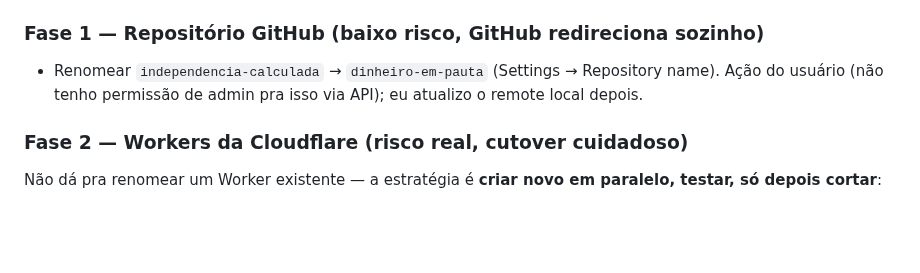
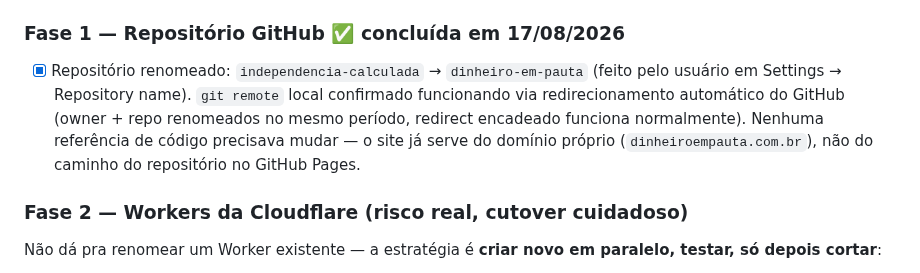
Before and after one commit to dinheiroempauta/dinheiro-em-pauta, a Markdown page: internal/REBRAND-PLAN.md, the part around the change. Rendered like a GitHub page; blank space fills up the shorter version.

Commit message:
Marca Fase 1 do rebrand (repositório GitHub renomeado) como concluída

```diff
--- a/internal/REBRAND-PLAN.md
+++ b/internal/REBRAND-PLAN.md
@@ -42,10 +42,14 @@ falamos sobre finanças, investimentos, economia e FIRE."**
       e o CNAME `www` do DNS já atualizados pro novo endereço
       `dinheiroempauta.github.io`)
 
-### Fase 1 — Repositório GitHub (baixo risco, GitHub redireciona sozinho)
-- Renomear `independencia-calculada` → `dinheiro-em-pauta` (Settings →
-  Repository name). Ação do usuário (não tenho permissão de admin pra
-  isso via API); eu atualizo o remote local depois.
+### Fase 1 — Repositório GitHub ✅ concluída em 17/08/2026
+- [x] Repositório renomeado: `independencia-calculada` → `dinheiro-em-pauta`
+      (feito pelo usuário em Settings → Repository name). `git remote`
+      local confirmado funcionando via redirecionamento automático do
+      GitHub (owner + repo renomeados no mesmo período, redirect encadeado
+      funciona normalmente). Nenhuma referência de código precisava
+      mudar — o site já serve do domínio próprio (`dinheiroempauta.com.br`),
+      não do caminho do repositório no GitHub Pages.
 
 ### Fase 2 — Workers da Cloudflare (risco real, cutover cuidadoso)
 Não dá pra renomear um Worker existente — a estratégia é **criar novo em
```
